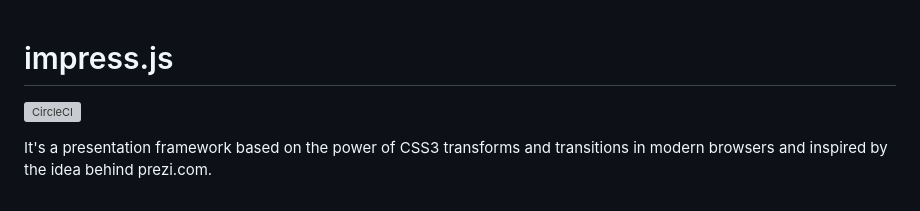
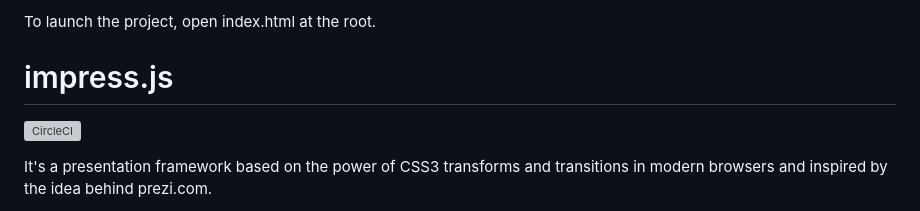
Before and after one commit to dkowalski1906/Pr-sentation---ImpressJS, a Markdown page: README.md, the part around the change. Drawn GitHub-style; grey boxes are pictures that could not be loaded.

```diff
--- a/README.md
+++ b/README.md
@@ -1,3 +1,5 @@
+To launch the project, open index.html at the root.
+
 impress.js
 ============
 
```
